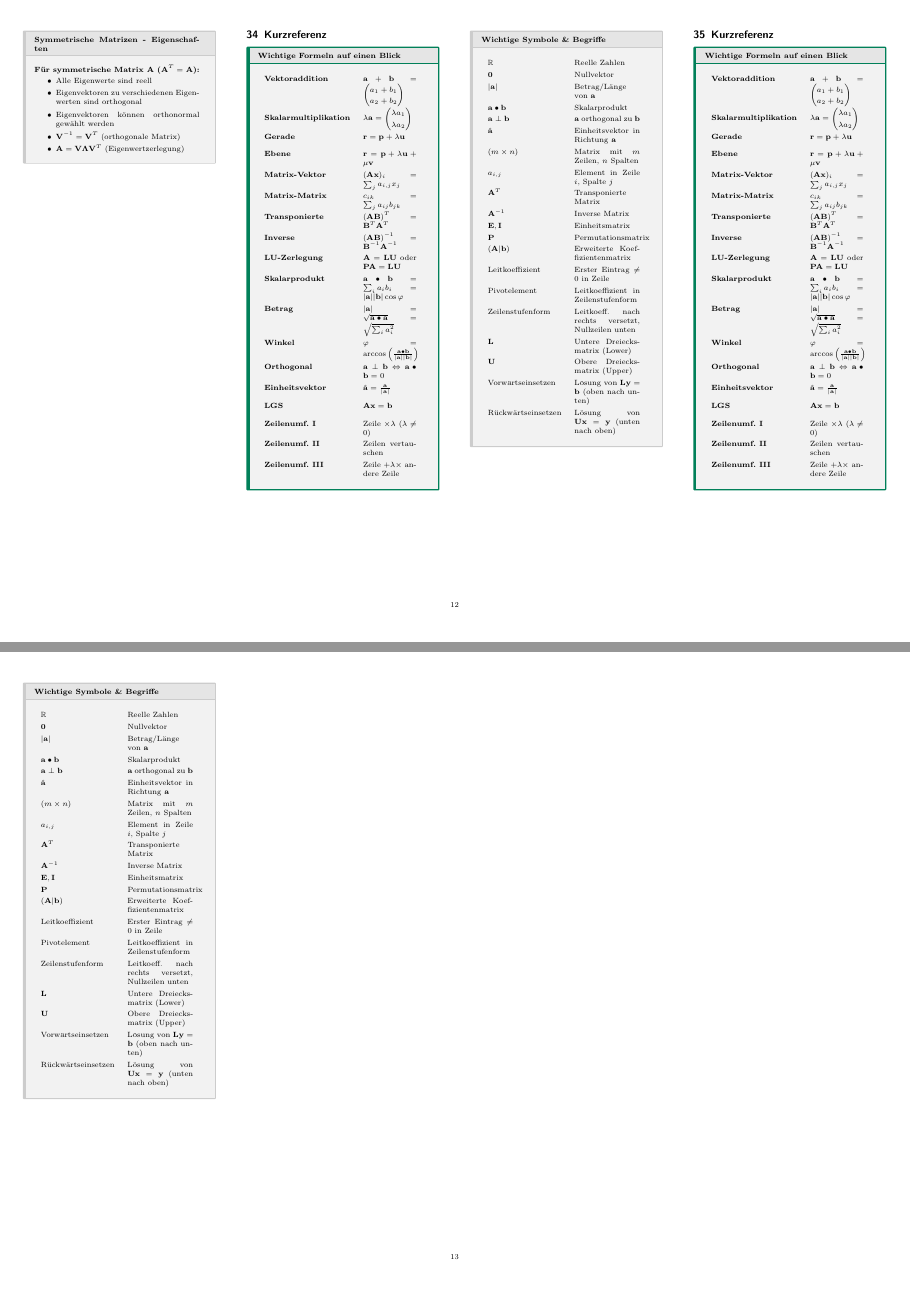
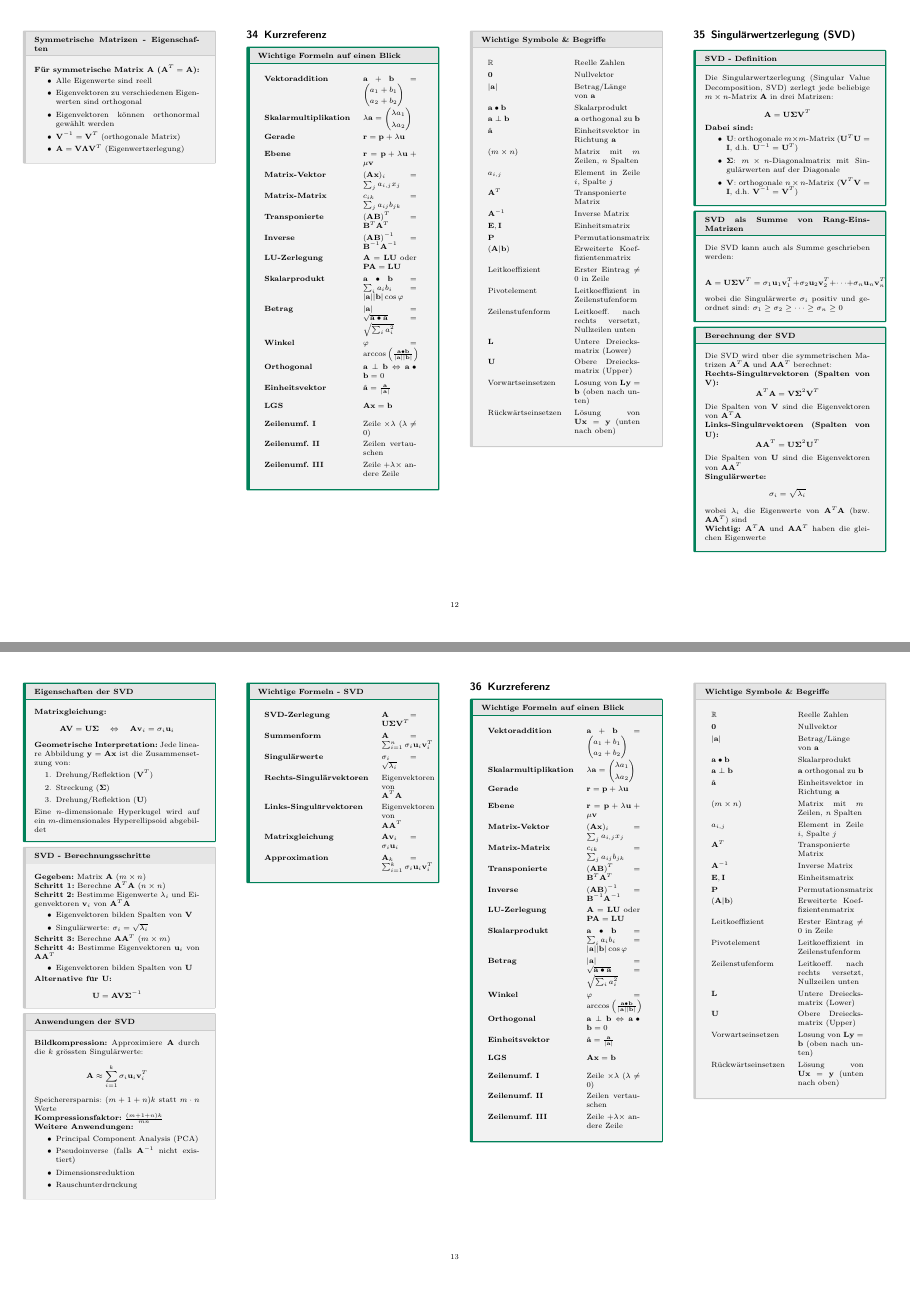
Before and after one commit to thompsonDevs/cheatsheets-compsci-hslu, a LaTeX document (src/lial/cheatsheet.tex): pages 12 and 13 of 13, joined at a grey line. Compiled offline with pdfLaTeX.

Commit message:
feat: add chapter about Singulärwertzerlegung

```diff
--- a/src/lial/cheatsheet.tex
+++ b/src/lial/cheatsheet.tex
@@ -2072,6 +2072,118 @@ Rückwärtseinsetzen & Lösung von $\mathbf{Ux} = \mathbf{y}$ (unten nach oben)
 \end{subbox}
 
 % ============================================================================
+% SINGULÄRWERTZERLEGUNG (SVD)
+% ============================================================================
+\section{Singulärwertzerlegung (SVD)}
+
+\begin{mainbox}{SVD - Definition}
+Die Singulärwertzerlegung (Singular Value Decomposition, SVD) zerlegt jede beliebige $m \times n$-Matrix $\mathbf{A}$ in drei Matrizen:
+
+$$\mathbf{A} = \mathbf{U\Sigma V}^T$$
+
+\textbf{Dabei sind:}
+\begin{itemize}
+    \item $\mathbf{U}$: orthogonale $m \times m$-Matrix ($\mathbf{U}^T\mathbf{U} = \mathbf{I}$, d.h. $\mathbf{U}^{-1} = \mathbf{U}^T$)
+    \item $\mathbf{\Sigma}$: $m \times n$-Diagonalmatrix mit Singulärwerten auf der Diagonale
+    \item $\mathbf{V}$: orthogonale $n \times n$-Matrix ($\mathbf{V}^T\mathbf{V} = \mathbf{I}$, d.h. $\mathbf{V}^{-1} = \mathbf{V}^T$)
+\end{itemize}
+\end{mainbox}
+
+\begin{mainbox}{SVD als Summe von Rang-Eins-Matrizen}
+Die SVD kann auch als Summe geschrieben werden:
+
+$$\mathbf{A} = \mathbf{U\Sigma V}^T = \sigma_1\mathbf{u}_1\mathbf{v}_1^T + \sigma_2\mathbf{u}_2\mathbf{v}_2^T + \cdots + \sigma_n\mathbf{u}_n\mathbf{v}_n^T$$
+
+wobei die Singulärwerte $\sigma_i$ positiv und geordnet sind: $\sigma_1 \geq \sigma_2 \geq \cdots \geq \sigma_n \geq 0$
+\end{mainbox}
+
+\begin{mainbox}{Berechnung der SVD}
+Die SVD wird über die symmetrischen Matrizen $\mathbf{A}^T\mathbf{A}$ und $\mathbf{AA}^T$ berechnet:
+
+\textbf{Rechts-Singulärvektoren (Spalten von $\mathbf{V}$):}
+$$\mathbf{A}^T\mathbf{A} = \mathbf{V\Sigma}^2\mathbf{V}^T$$
+Die Spalten von $\mathbf{V}$ sind die Eigenvektoren von $\mathbf{A}^T\mathbf{A}$
+
+\textbf{Links-Singulärvektoren (Spalten von $\mathbf{U}$):}
+$$\mathbf{AA}^T = \mathbf{U\Sigma}^2\mathbf{U}^T$$
+Die Spalten von $\mathbf{U}$ sind die Eigenvektoren von $\mathbf{AA}^T$
+
+\textbf{Singulärwerte:}
+$$\sigma_i = \sqrt{\lambda_i}$$
+wobei $\lambda_i$ die Eigenwerte von $\mathbf{A}^T\mathbf{A}$ (bzw. $\mathbf{AA}^T$) sind
+
+\textbf{Wichtig:} $\mathbf{A}^T\mathbf{A}$ und $\mathbf{AA}^T$ haben die gleichen Eigenwerte
+\end{mainbox}
+
+\begin{mainbox}{Eigenschaften der SVD}
+\textbf{Matrixgleichung:}
+$$\mathbf{AV} = \mathbf{U\Sigma} \quad \Leftrightarrow \quad \mathbf{A}\mathbf{v}_i = \sigma_i\mathbf{u}_i$$
+
+\textbf{Geometrische Interpretation:}
+Jede lineare Abbildung $\mathbf{y} = \mathbf{Ax}$ ist die Zusammensetzung von:
+\begin{enumerate}
+    \item Drehung/Reflektion ($\mathbf{V}^T$)
+    \item Streckung ($\mathbf{\Sigma}$)
+    \item Drehung/Reflektion ($\mathbf{U}$)
+\end{enumerate}
+
+Eine $n$-dimensionale Hyperkugel wird auf ein $m$-dimensionales Hyperellipsoid abgebildet
+\end{mainbox}
+
+\begin{subbox}{SVD - Berechnungsschritte}
+\textbf{Gegeben:} Matrix $\mathbf{A}$ ($m \times n$)
+
+\textbf{Schritt 1:} Berechne $\mathbf{A}^T\mathbf{A}$ ($n \times n$)
+
+\textbf{Schritt 2:} Bestimme Eigenwerte $\lambda_i$ und Eigenvektoren $\mathbf{v}_i$ von $\mathbf{A}^T\mathbf{A}$
+\begin{itemize}
+    \item Eigenvektoren bilden Spalten von $\mathbf{V}$
+    \item Singulärwerte: $\sigma_i = \sqrt{\lambda_i}$
+\end{itemize}
+
+\textbf{Schritt 3:} Berechne $\mathbf{AA}^T$ ($m \times m$)
+
+\textbf{Schritt 4:} Bestimme Eigenvektoren $\mathbf{u}_i$ von $\mathbf{AA}^T$
+\begin{itemize}
+    \item Eigenvektoren bilden Spalten von $\mathbf{U}$
+\end{itemize}
+
+\textbf{Alternative für $\mathbf{U}$:}
+$$\mathbf{U} = \mathbf{AV\Sigma}^{-1}$$
+\end{subbox}
+
+\begin{subbox}{Anwendungen der SVD}
+\textbf{Bildkompression:}
+Approximiere $\mathbf{A}$ durch die $k$ grössten Singulärwerte:
+$$\mathbf{A} \approx \sum_{i=1}^{k} \sigma_i\mathbf{u}_i\mathbf{v}_i^T$$
+
+Speicherersparnis: $(m + 1 + n)k$ statt $m \cdot n$ Werte
+
+\textbf{Kompressionsfaktor:} $\frac{(m + 1 + n)k}{mn}$
+
+\textbf{Weitere Anwendungen:}
+\begin{itemize}
+    \item Principal Component Analysis (PCA)
+    \item Pseudoinverse (falls $\mathbf{A}^{-1}$ nicht existiert)
+    \item Dimensionsreduktion
+    \item Rauschunterdrückung
+\end{itemize}
+\end{subbox}
+
+\begin{mainbox}{Wichtige Formeln - SVD}
+\renewcommand*{\arraystretch}{1.3}
+\begin{tabularx}{\linewidth}{lX}
+\textbf{SVD-Zerlegung} & $\mathbf{A} = \mathbf{U\Sigma V}^T$ \\[2mm]
+\textbf{Summenform} & $\mathbf{A} = \sum_{i=1}^{n} \sigma_i\mathbf{u}_i\mathbf{v}_i^T$ \\[2mm]
+\textbf{Singulärwerte} & $\sigma_i = \sqrt{\lambda_i}$ \\[2mm]
+\textbf{Rechts-Singulärvektoren} & Eigenvektoren von $\mathbf{A}^T\mathbf{A}$ \\[2mm]
+\textbf{Links-Singulärvektoren} & Eigenvektoren von $\mathbf{AA}^T$ \\[2mm]
+\textbf{Matrixgleichung} & $\mathbf{A}\mathbf{v}_i = \sigma_i\mathbf{u}_i$ \\[2mm]
+\textbf{Approximation} & $\mathbf{A}_k = \sum_{i=1}^{k} \sigma_i\mathbf{u}_i\mathbf{v}_i^T$
+\end{tabularx}
+\end{mainbox}
+
+% ============================================================================
 % QUICK REFERENCE
 % ============================================================================
 \section{Kurzreferenz}
```
Also changed, not shown: src/lial/cheatsheet.pdf.
